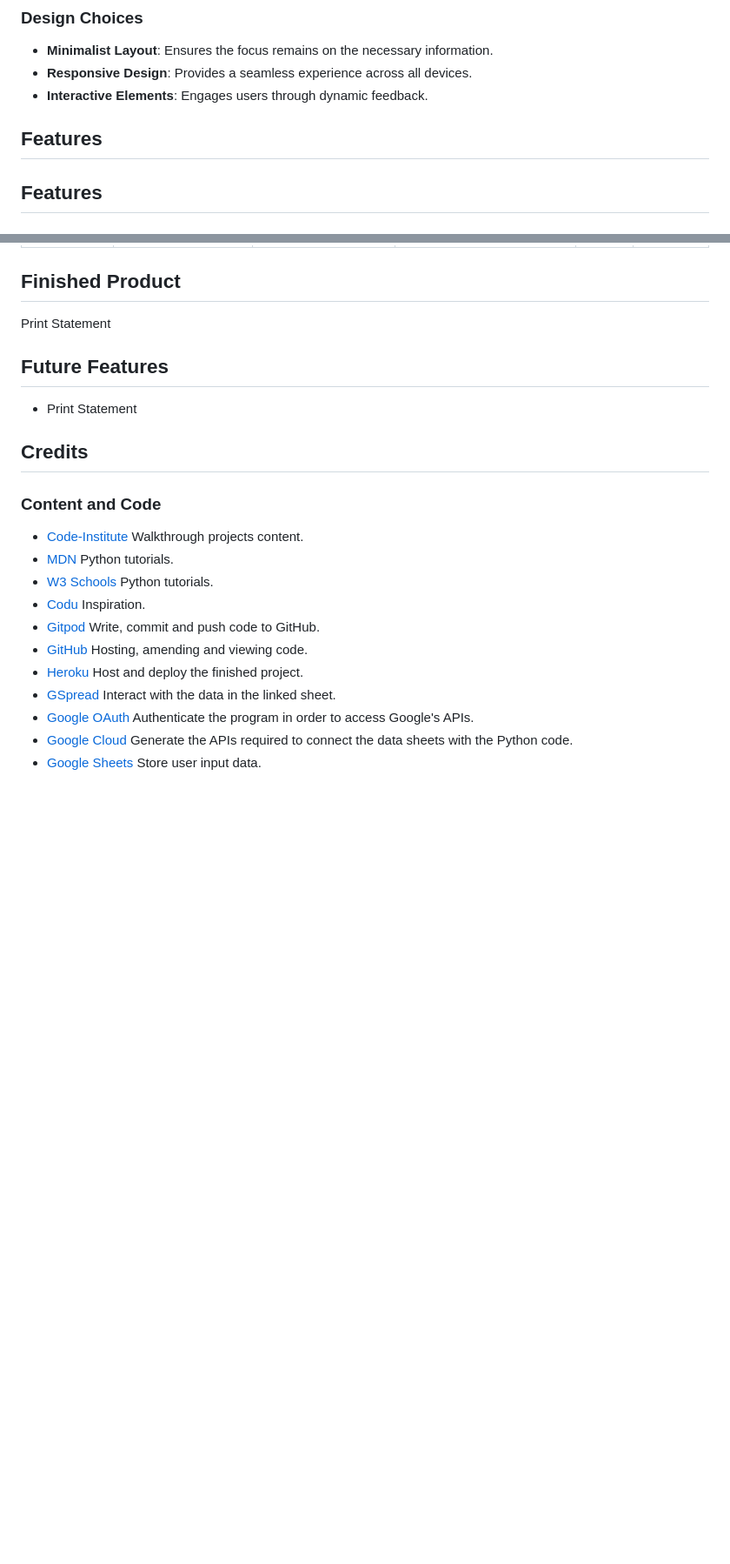
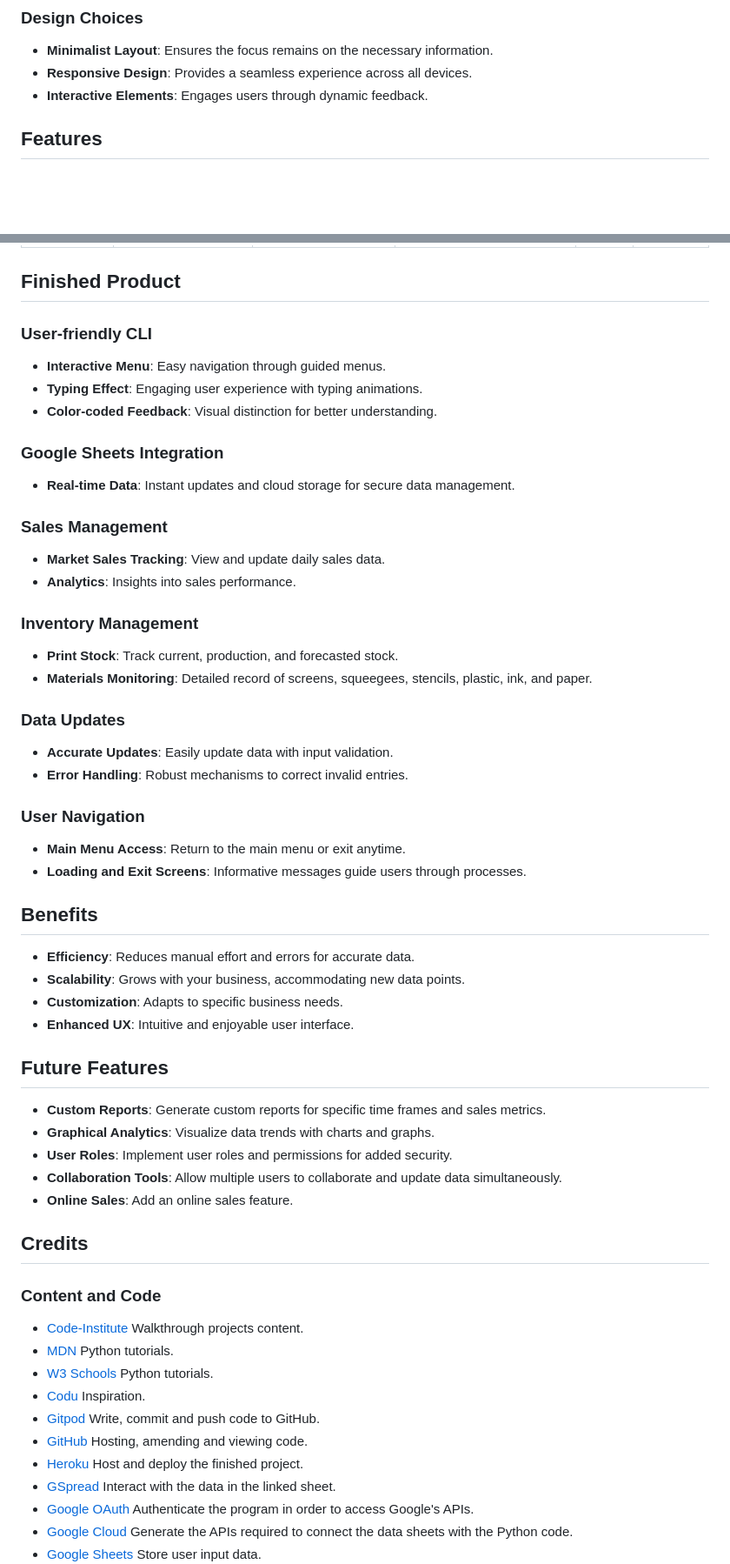
Before and after one commit to sarahmclo/print-statement, a Markdown page: README.md, 2 parts joined by grey strips. Shown: that part at 87% size. Drawn GitHub-style; blank space fills up the shorter version.

Commit message:
Update features and future feature ideas in readme

```diff
--- a/README.md
+++ b/README.md
@@ -177,8 +176,6 @@ Information is presented in a clear and organized manner, with important details
 - **Minimalist Layout**: Ensures the focus remains on the necessary information.
 - **Responsive Design**: Provides a seamless experience across all devices.
 - **Interactive Elements**: Engages users through dynamic feedback.
-
-## Features
 
 ## Features
 
@@ -319,10 +315,45 @@ Throughout the development process, we encountered and resolved various bugs to
 | bugs | main.py | Chrome, Safari, Firefox | Desktop, Laptop, Tablet, Mobile | Yes  | Solution |
 
 ## Finished Product <a name="finished-product"></a>
-Print Statement
+
+### User-friendly CLI
+- **Interactive Menu**: Easy navigation through guided menus.
+- **Typing Effect**: Engaging user experience with typing animations.
+- **Color-coded Feedback**: Visual distinction for better understanding.
+
+### Google Sheets Integration
+- **Real-time Data**: Instant updates and cloud storage for secure data management.
+
+### Sales Management
+- **Market Sales Tracking**: View and update daily sales data.
+- **Analytics**: Insights into sales performance.
+
+### Inventory Management
+- **Print Stock**: Track current, production, and forecasted stock.
+- **Materials Monitoring**: Detailed record of screens, squeegees, stencils, plastic, ink, and paper.
+
+### Data Updates
+- **Accurate Updates**: Easily update data with input validation.
+- **Error Handling**: Robust mechanisms to correct invalid entries.
+
+### User Navigation
+- **Main Menu Access**: Return to the main menu or exit anytime.
+- **Loading and Exit Screens**: Informative messages guide users through processes.
+
+## Benefits
+
+- **Efficiency**: Reduces manual effort and errors for accurate data.
+- **Scalability**: Grows with your business, accommodating new data points.
+- **Customization**: Adapts to specific business needs.
+- **Enhanced UX**: Intuitive and enjoyable user interface.
 
 ## Future Features <a name="future-features"></a>
-- Print Statement
+
+- **Custom Reports**: Generate custom reports for specific time frames and sales metrics.
+- **Graphical Analytics**: Visualize data trends with charts and graphs.
+- **User Roles**: Implement user roles and permissions for added security.
+- **Collaboration Tools**: Allow multiple users to collaborate and update data simultaneously.
+- **Online Sales**: Add an online sales feature.
 
 ## Credits <a name="credits"></a>
 
```
Also changed, not shown: other parts of README.md (+0 -2 lines).
